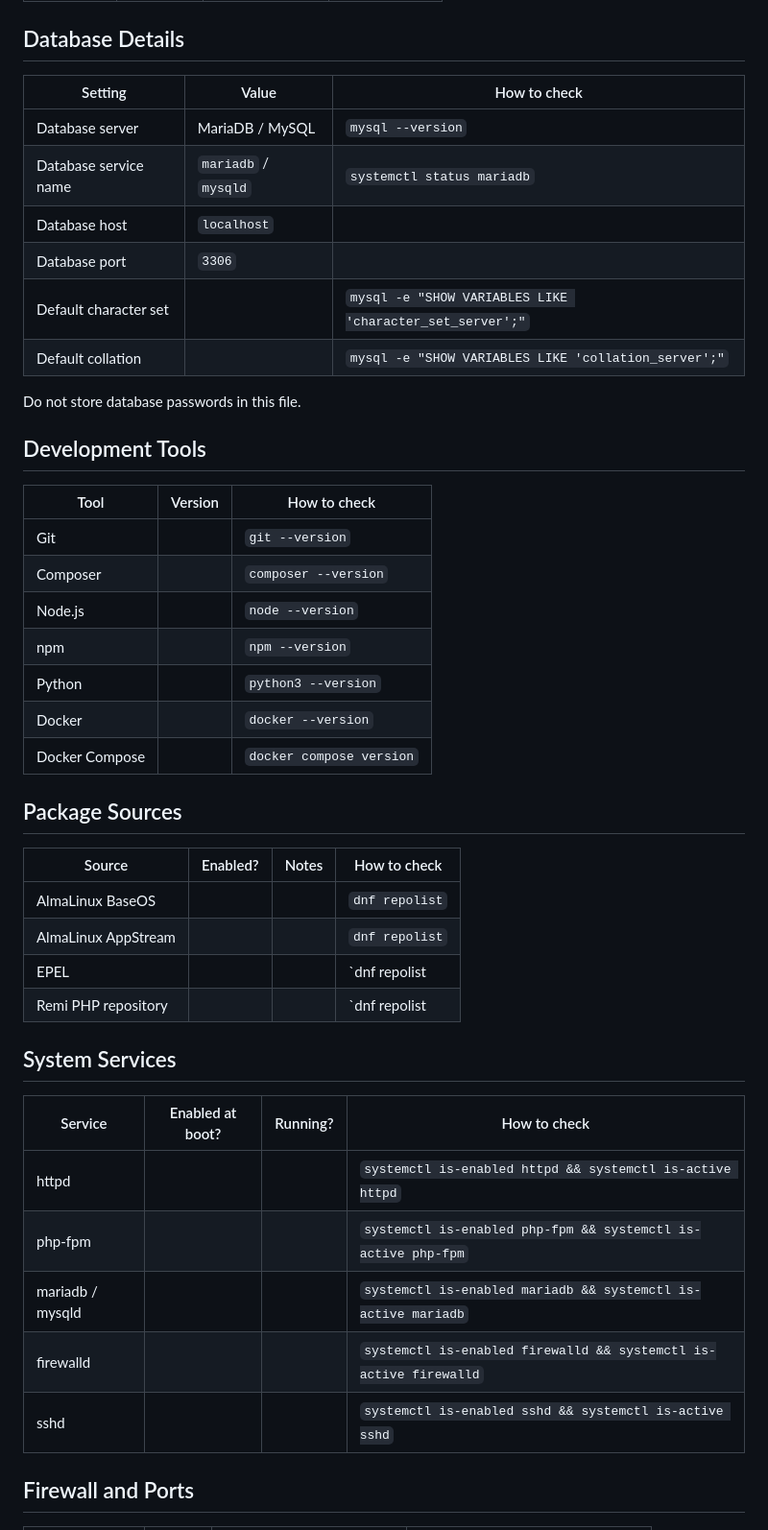
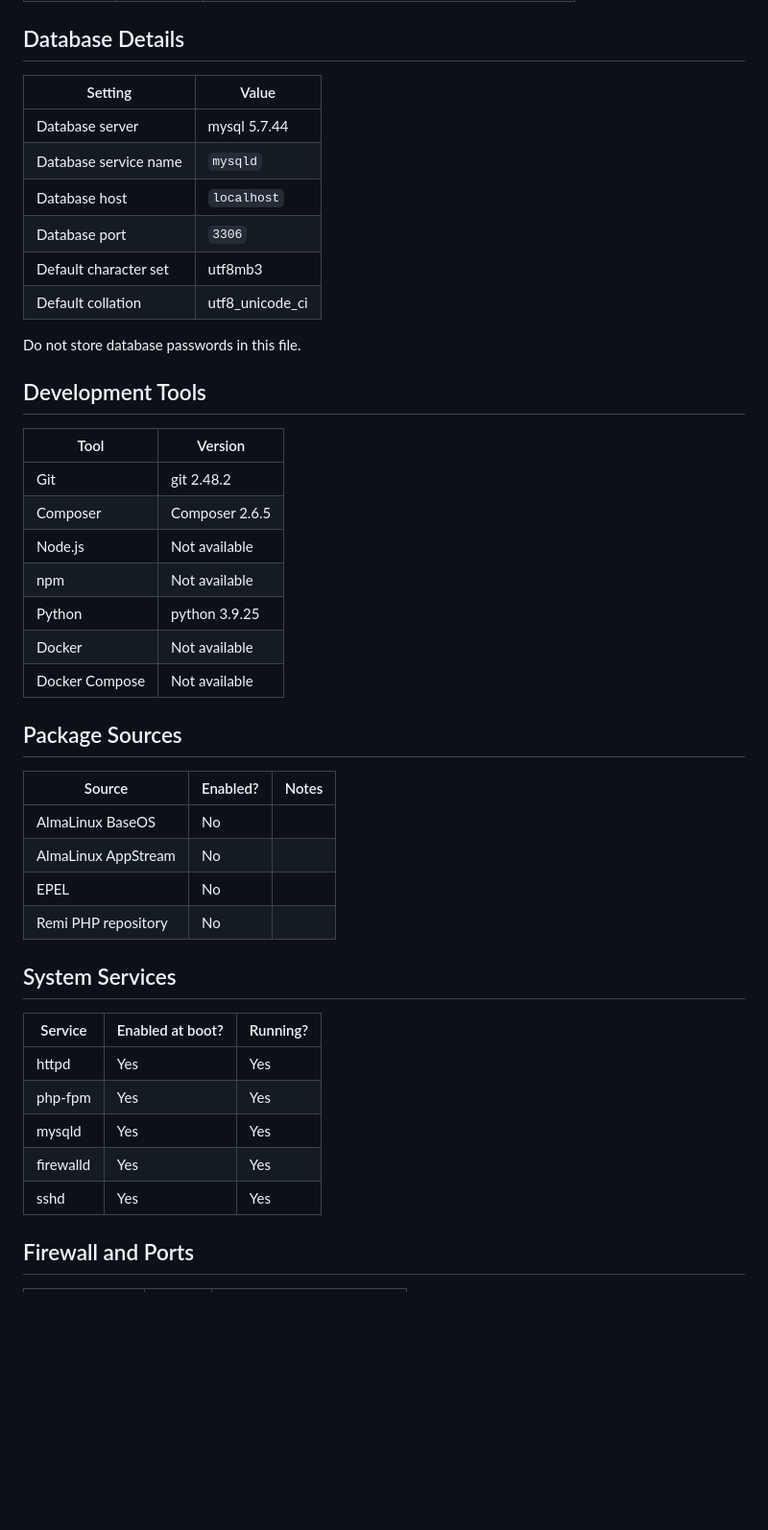
Before and after one commit to Krul-dev/DockerTesting, a Markdown page: SERVER_ENVIRONMENT.md, the part around one of its changes. Shown at 96% size. Rendered like a GitHub page; blank space fills up the shorter version.

```diff
--- a/SERVER_ENVIRONMENT.md
+++ b/SERVER_ENVIRONMENT.md
@@ -69,47 +69,47 @@ Record required PHP extensions for the project.
 
 ## Database Details
 
-| Setting | Value | How to check |
-| --- | --- | --- |
-| Database server | MariaDB / MySQL | `mysql --version` |
-| Database service name | `mariadb` / `mysqld` | `systemctl status mariadb` |
-| Database host | `localhost` |  |
-| Database port | `3306` |  |
-| Default character set |  | `mysql -e "SHOW VARIABLES LIKE 'character_set_server';"` |
-| Default collation |  | `mysql -e "SHOW VARIABLES LIKE 'collation_server';"` |
+| Setting | Value |
+| --- | --- |
+| Database server | mysql 5.7.44 |
+| Database service name |  `mysqld` |
+| Database host | `localhost` |
+| Database port | `3306` |
+| Default character set | utf8mb3 |
+| Default collation | utf8_unicode_ci |
 
 Do not store database passwords in this file.
 
 ## Development Tools
 
-| Tool | Version | How to check |
-| --- | --- | --- |
-| Git |  | `git --version` |
-| Composer |  | `composer --version` |
-| Node.js |  | `node --version` |
-| npm |  | `npm --version` |
-| Python |  | `python3 --version` |
-| Docker |  | `docker --version` |
-| Docker Compose |  | `docker compose version` |
+| Tool | Version |
+| --- | --- |
+| Git | git 2.48.2 |
+| Composer | Composer 2.6.5 |
+| Node.js | Not available |
+| npm | Not available |
+| Python | python 3.9.25 |
+| Docker | Not available |
+| Docker Compose | Not available |
 
 ## Package Sources
 
-| Source | Enabled? | Notes | How to check |
-| --- | --- | --- | --- |
-| AlmaLinux BaseOS |  |  | `dnf repolist` |
-| AlmaLinux AppStream |  |  | `dnf repolist` |
-| EPEL |  |  | `dnf repolist | grep epel` |
-| Remi PHP repository |  |  | `dnf repolist | grep remi` |
+| Source | Enabled? | Notes |
+| --- | --- | --- |
+| AlmaLinux BaseOS | No |  |
+| AlmaLinux AppStream | No |  |
+| EPEL | No |  |
+| Remi PHP repository | No |  |
 
 ## System Services
 
-| Service | Enabled at boot? | Running? | How to check |
-| --- | --- | --- | --- |
-| httpd |  |  | `systemctl is-enabled httpd && systemctl is-active httpd` |
-| php-fpm |  |  | `systemctl is-enabled php-fpm && systemctl is-active php-fpm` |
-| mariadb / mysqld |  |  | `systemctl is-enabled mariadb && systemctl is-active mariadb` |
-| firewalld |  |  | `systemctl is-enabled firewalld && systemctl is-active firewalld` |
-| sshd |  |  | `systemctl is-enabled sshd && systemctl is-active sshd` |
+| Service | Enabled at boot? | Running? |
+| --- | --- | --- |
+| httpd | Yes | Yes |
+| php-fpm | Yes | Yes |
+| mysqld | Yes | Yes |
+| firewalld | Yes | Yes |
+| sshd | Yes | Yes |
 
 ## Firewall and Ports
 
```
Also changed, not shown: other parts of SERVER_ENVIRONMENT.md (+42 -70 lines), SERVER_ENVIRONMENT_BASE.md (added, +149 -0 lines).
